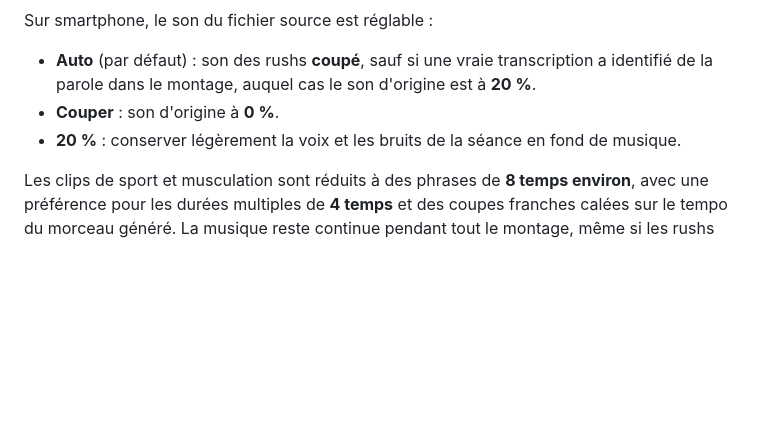
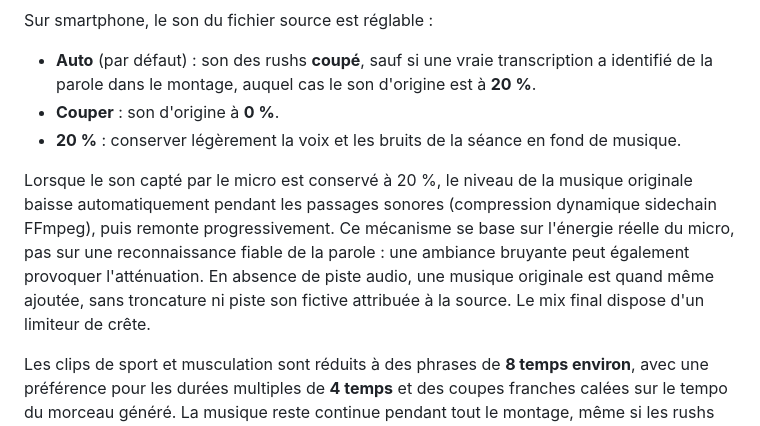
Before and after one commit to dbrckk/monteur-video, a Markdown page: README.md, the part around the change. Drawn GitHub-style; blank space fills up the shorter version.

Commit message:
docs(audio): explain actual sidechain behavior and no-audio compatibility

```diff
--- a/README.md
+++ b/README.md
@@ -33,6 +33,8 @@ Sur smartphone, le son du fichier source est réglable :
 - **Auto** (par défaut) : son des rushs **coupé**, sauf si une vraie transcription a identifié de la parole dans le montage, auquel cas le son d'origine est à **20 %**.
 - **Couper** : son d'origine à **0 %**.
 - **20 %** : conserver légèrement la voix et les bruits de la séance en fond de musique.
+
+Lorsque le son capté par le micro est conservé à 20 %, le niveau de la musique originale baisse automatiquement pendant les passages sonores (compression dynamique sidechain FFmpeg), puis remonte progressivement. Ce mécanisme se base sur l'énergie réelle du micro, pas sur une reconnaissance fiable de la parole : une ambiance bruyante peut également provoquer l'atténuation. En absence de piste audio, une musique originale est quand même ajoutée, sans troncature ni piste son fictive attribuée à la source. Le mix final dispose d'un limiteur de crête.
 
 Les clips de sport et musculation sont réduits à des phrases de **8 temps environ**, avec une préférence pour les durées multiples de **4 temps** et des coupes franches calées sur le tempo du morceau généré. La musique reste continue pendant tout le montage, même si les rushs changent d'ordre, et les coupes audio sources bénéficient de fondus très courts.
 
```
